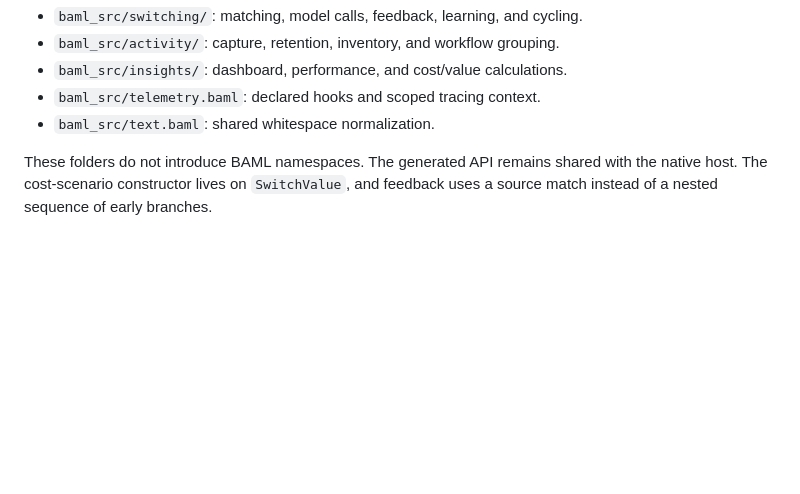
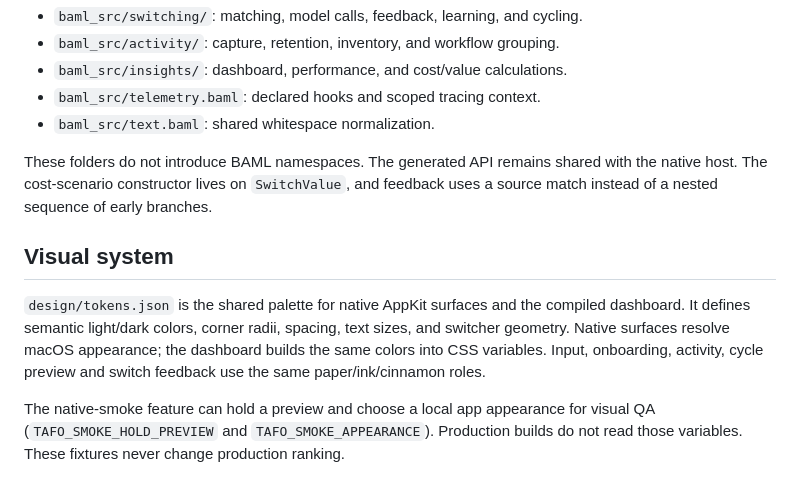
Before and after one commit to BoundaryML/demo-tafo, a Markdown page: docs/architecture.md, the part around the change. GitHub-like rendering; blank space fills up the shorter version.

```diff
--- a/docs/architecture.md
+++ b/docs/architecture.md
@@ -59,3 +59,15 @@ sound; reviewers should continue moving portable behavior into BAML.
 These folders do not introduce BAML namespaces. The generated API remains shared
 with the native host. The cost-scenario constructor lives on `SwitchValue`, and
 feedback uses a source match instead of a nested sequence of early branches.
+
+## Visual system
+
+`design/tokens.json` is the shared palette for native AppKit surfaces and the
+compiled dashboard. It defines semantic light/dark colors, corner radii, spacing,
+text sizes, and switcher geometry. Native surfaces resolve macOS appearance;
+the dashboard builds the same colors into CSS variables. Input, onboarding,
+activity, cycle preview and switch feedback use the same paper/ink/cinnamon roles.
+
+The native-smoke feature can hold a preview and choose a local app appearance for
+visual QA (`TAFO_SMOKE_HOLD_PREVIEW` and `TAFO_SMOKE_APPEARANCE`). Production builds
+do not read those variables. These fixtures never change production ranking.
```
Also changed, not shown: README.md (+10 -0 lines), docs/code-stats.md (+4 -4 lines), docs/images/switcher-dark.jpg (added), docs/images/switcher-light.jpg (added), 10 other files.
